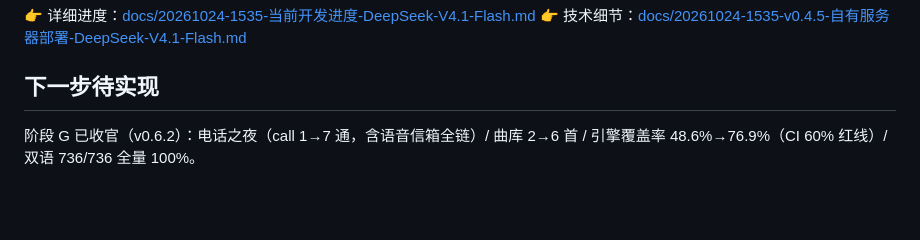
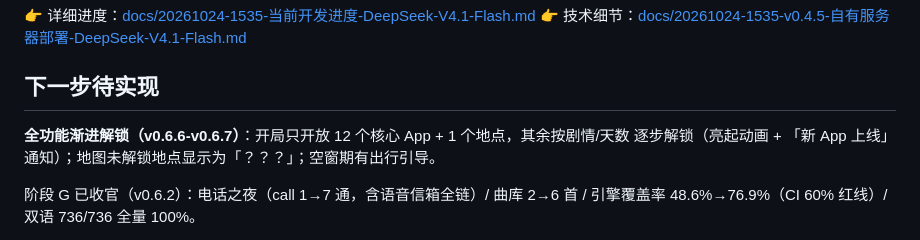
Before and after one commit to pixian5/game1, a Markdown page: README.md, the part around the change. Rendered like a GitHub page; blank space fills up the shorter version.

Commit message:
docs：全功能渐进解锁文档（App 31→12 分组表、地点 6→1 条件表+dayFallback兜底、实测记录）+ README/索引更新

```diff
--- a/README.md
+++ b/README.md
@@ -60,6 +60,9 @@ v0.4.5 完成：**自有服务器上线**——`deploy.sh` 部署清单补齐 `i
 👉 技术细节：[docs/20261024-1535-v0.4.5-自有服务器部署-DeepSeek-V4.1-Flash.md](docs/20261024-1535-v0.4.5-自有服务器部署-DeepSeek-V4.1-Flash.md)
 
 ## 下一步待实现
+
+**全功能渐进解锁（v0.6.6-v0.6.7）**：开局只开放 12 个核心 App + 1 个地点，其余按剧情/天数
+逐步解锁（亮起动画 + 「新 App 上线」通知）；地图未解锁地点显示为「？？？」；空窗期有出行引导。
 
 阶段 G 已收官（v0.6.2）：电话之夜（call 1→7 通，含语音信箱全链）/ 曲库 2→6 首 / 引擎覆盖率
 48.6%→76.9%（CI 60% 红线）/ 双语 736/736 全量 100%。
```
Also changed, not shown: docs/20261026-全功能渐进解锁-v0.6.6到v0.6.7-GLM.md (added, +68 -0 lines), 文档索引.md (+1 -0 lines).
